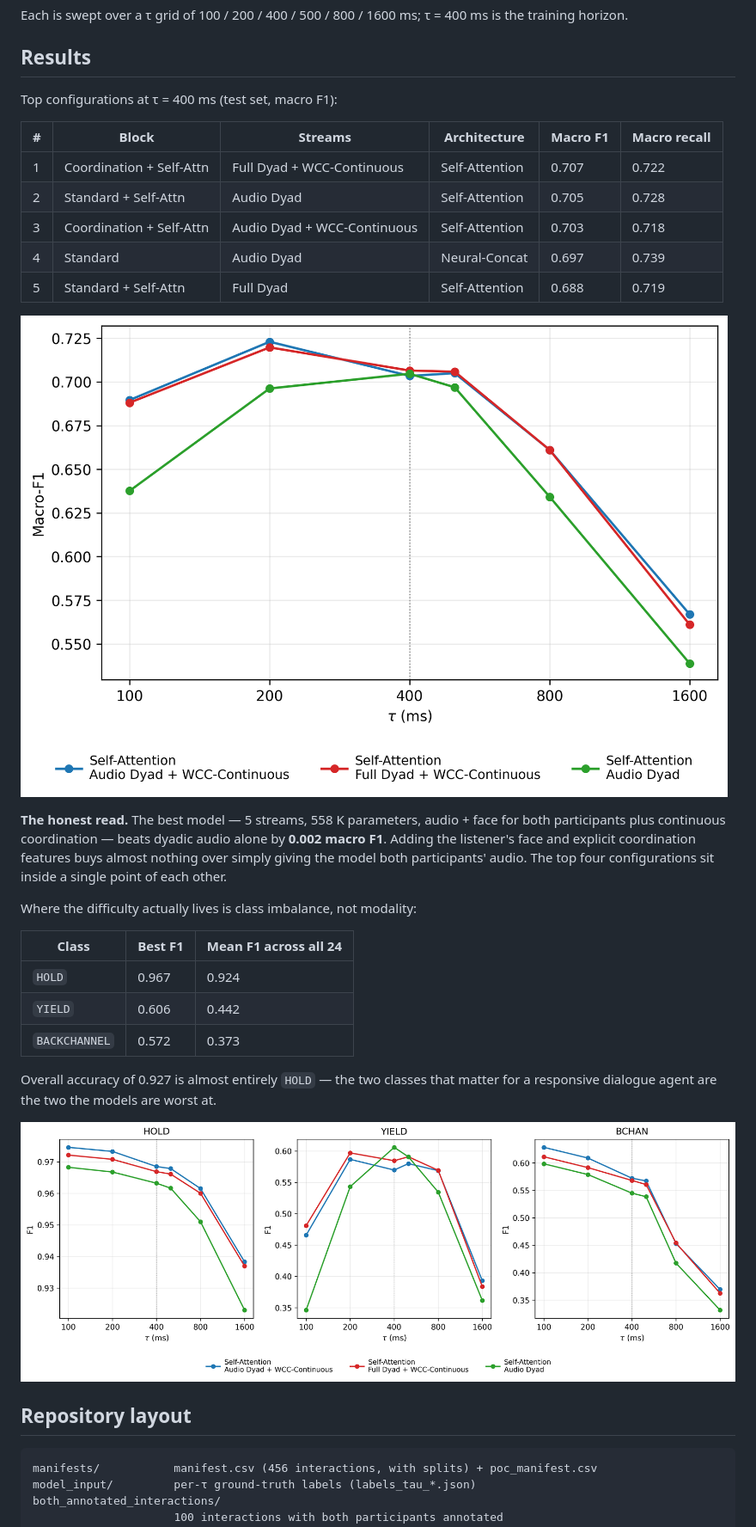
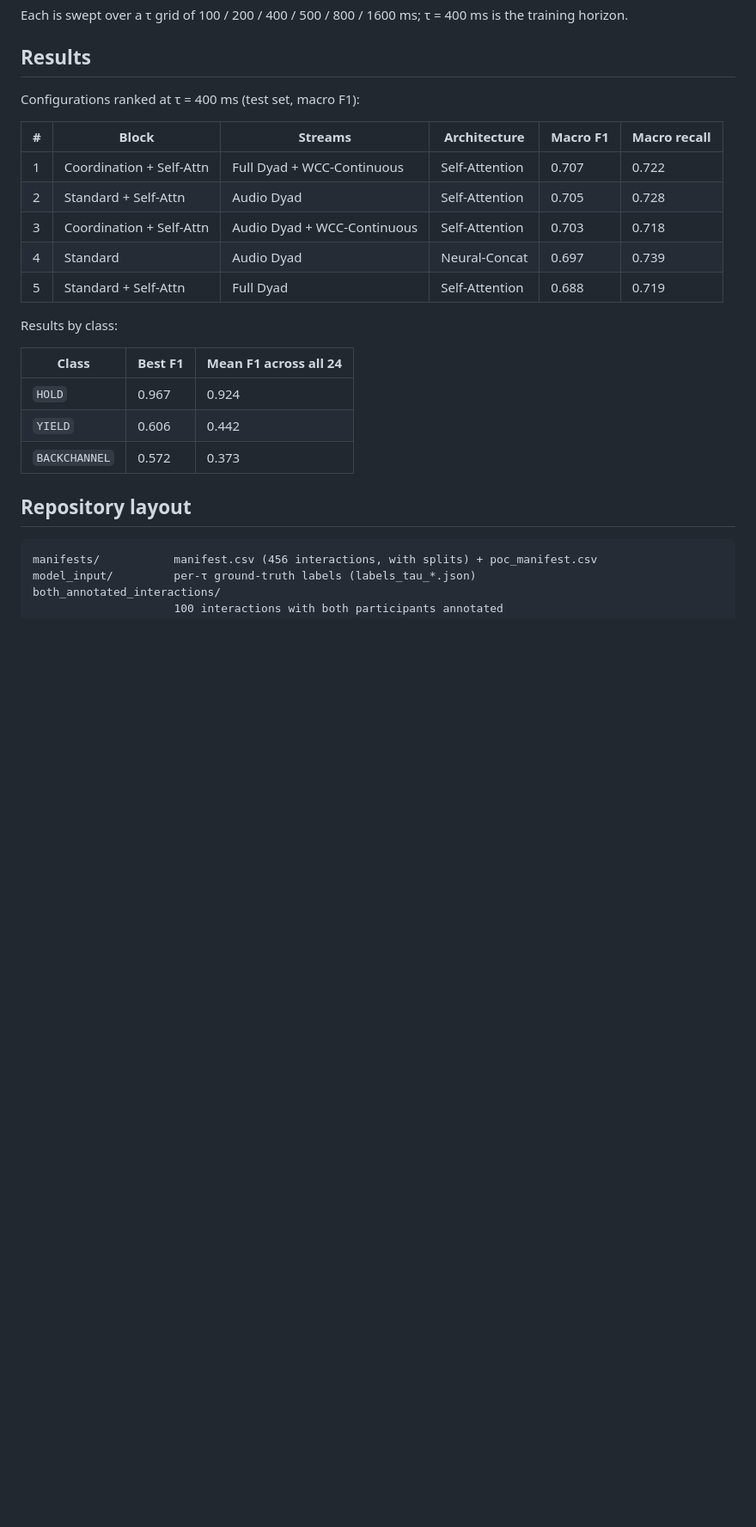
Before and after one commit to USC-CSCI-535-SP26/turn-taking-prediction, a Markdown page: README.md, the part around one of its changes. Shown at 86% size. Drawn GitHub-style; blank space fills up the shorter version.

Commit message:
Revise README
Updated README to clarify task and results sections, including changes to class definitions and model performance metrics.

```diff
--- a/README.md
+++ b/README.md
@@ -66,7 +60,7 @@ the training horizon.
 
 ## Results
 
-Top configurations at τ = 400 ms (test set, macro F1):
+Configurations ranked at τ = 400 ms (test set, macro F1):
 
 | # | Block | Streams | Architecture | Macro F1 | Macro recall |
 | --- | --- | --- | --- | --- | --- |
@@ -76,26 +70,13 @@ Top configurations at τ = 400 ms (test set, macro F1):
 | 4 | Standard | Audio Dyad | Neural-Concat | 0.697 | 0.739 |
 | 5 | Standard + Self-Attn | Full Dyad | Self-Attention | 0.688 | 0.719 |
 
-![Macro F1, top 3 by AUC](paper/figures/macro_f1_top3_by_auc_macro_f1.png)
-
-**The honest read.** The best model — 5 streams, 558 K parameters, audio + face for
-both participants plus continuous coordination — beats dyadic audio alone by
-**0.002 macro F1**. Adding the listener's face and explicit coordination features
-buys almost nothing over simply giving the model both participants' audio. The
-top four configurations sit inside a single point of each other.
-
-Where the difficulty actually lives is class imbalance, not modality:
+Results by class:
 
 | Class | Best F1 | Mean F1 across all 24 |
 | --- | --- | --- |
 | `HOLD` | 0.967 | 0.924 |
 | `YIELD` | 0.606 | 0.442 |
 | `BACKCHANNEL` | 0.572 | 0.373 |
-
-Overall accuracy of 0.927 is almost entirely `HOLD` — the two classes that matter for
-a responsive dialogue agent are the two the models are worst at.
-
-![Per-class F1](paper/figures/per_class_f1_top3_by_auc_macro_f1.png)
 
 ## Repository layout
 
```
Also changed, not shown: other parts of README.md (+1 -7 lines).
